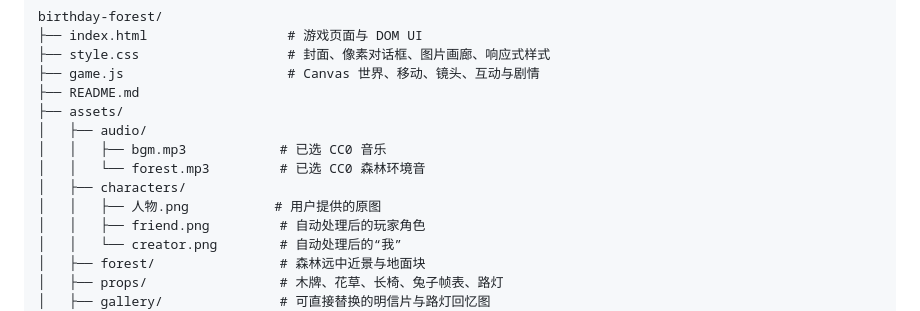
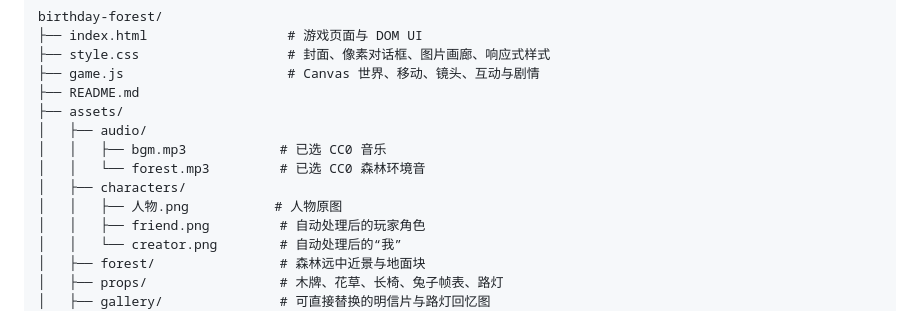
Before and after one commit to auroraislands/BirthdayGift-to-Mian-2026, a Markdown page: README.md, the part around the change. Rendered like a GitHub page.

```diff
--- a/README.md
+++ b/README.md
@@ -19,7 +19,7 @@ birthday-forest/
 │   │   ├── bgm.mp3            # 已选 CC0 音乐
 │   │   └── forest.mp3         # 已选 CC0 森林环境音
 │   ├── characters/
-│   │   ├── 人物.png           # 用户提供的原图
+│   │   ├── 人物.png           # 人物原图
 │   │   ├── friend.png         # 自动处理后的玩家角色
 │   │   └── creator.png        # 自动处理后的“我”
 │   ├── forest/                # 森林远中近景与地面块
```
